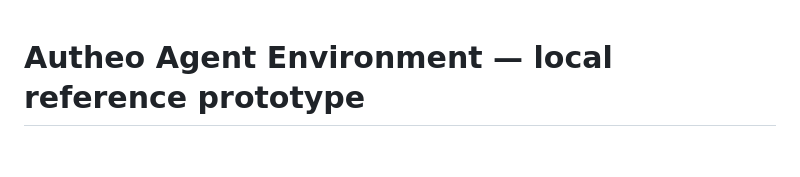
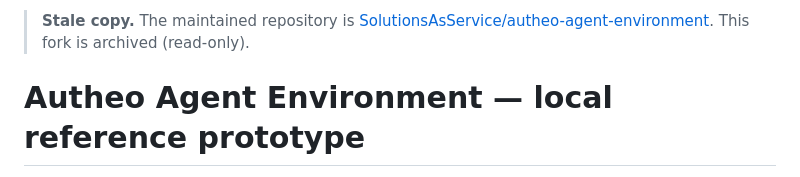
Before and after one commit to SolutionsAsService/autheo-agent-environment, a Markdown page: README.md, the part around the change. Drawn GitHub-style; blank space fills up the shorter version.

Commit message:
README: point to SolutionsAsService/autheo-agent-environment; archiving stale fork

```diff
--- a/README.md
+++ b/README.md
@@ -1,3 +1,5 @@
+> **Stale copy.** The maintained repository is [SolutionsAsService/autheo-agent-environment](https://github.com/SolutionsAsService/autheo-agent-environment). This fork is archived (read-only).
+
 # Autheo Agent Environment — local reference prototype
 
 **Identities, scoped mandates, policy decisions, signed receipts, and controlled task checkpoints.**
```
